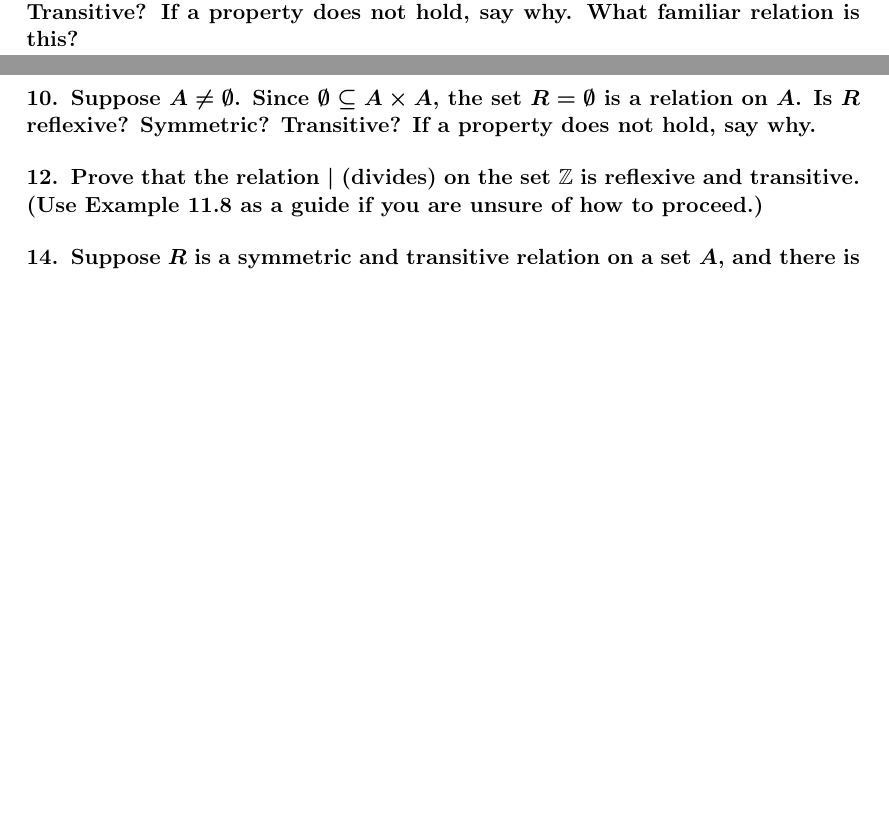
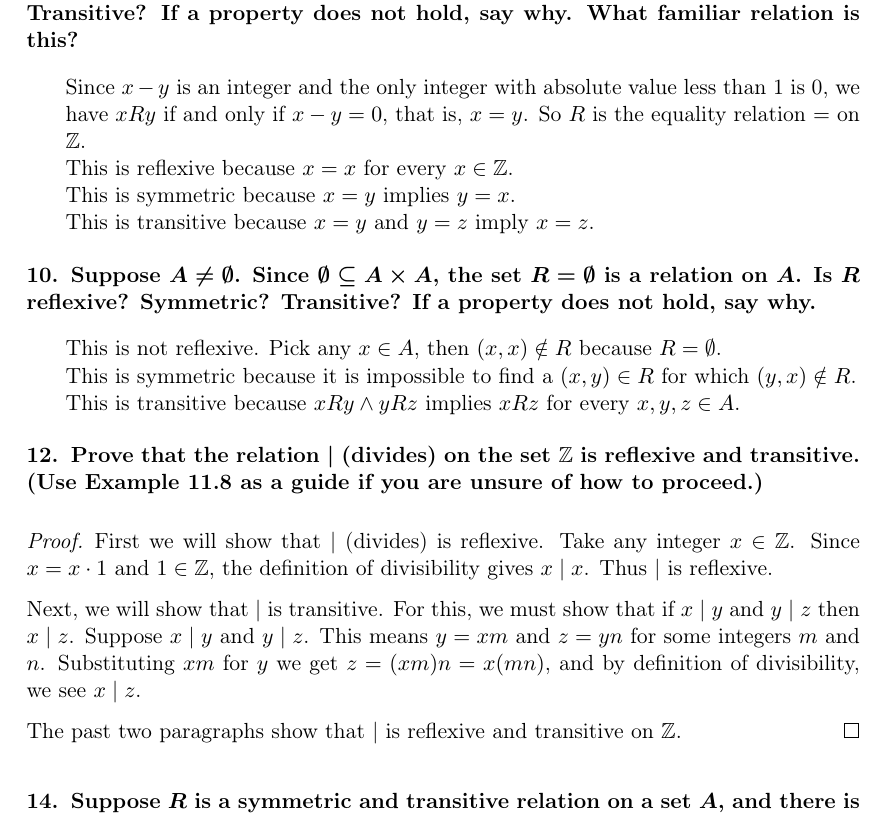
Before and after one commit to OscarAC/math, a LaTeX document (BookOfProof_Hammack/chapter11.tex): two parts of pages 2 and 3 of 4 before the commit and part of page 3 of 5 after it, the two joined at a grey line, cut so that both start at the same text, the shorter picture padded with empty space. The pictures show the PDF file BookOfProof_Hammack/chapter11.pdf that the author committed with the source.

Commit message:
boph-ch11-sec11.1-12

```diff
--- a/BookOfProof_Hammack/chapter11.tex
+++ b/BookOfProof_Hammack/chapter11.tex
@@ -117,11 +117,30 @@
 
     \problem Define a relation on $\mathbb{Z}$ as $xRy$ if $\abs{x-y} < 1$. Is $R$ reflexive? Symmetric? Transitive? If a property does not hold, say why. What familiar relation is this?
 
+    \answer Since $x-y$ is an integer and the only integer with absolute value less than 1 is 0, we have $xRy$ if and only if $x-y = 0$, that is, $x = y$. So $R$ is the equality relation $=$ on $\mathbb{Z}$.\\
+    This is reflexive because $x = x$ for every $x \in \mathbb{Z}$.\\
+    This is symmetric because $x = y$ implies $y = x$.\\
+    This is transitive because $x = y$ and $y = z$ imply $x = z$.
+
     \problem Suppose $A \neq \emptyset$. Since $\emptyset \subseteq A \times A$, the set $R = \emptyset$ is a relation on $A$. Is $R$ reflexive? Symmetric? Transitive? If a property does not hold, say why.
+
+    \answer This is not reflexive. Pick any $x \in A$, then $(x,x) \notin R$ because $R = \emptyset$.\\
+    This is symmetric because it is impossible to find a $(x,y) \in R$ for which $(y,x) \notin R$.\\
+    This is transitive because $xRy \land yRz$ implies $xRz$ for every $x,y,z \in A$.
 
     \problem Prove that the relation $|$ (divides) on the set $\mathbb{Z}$ is reflexive and transitive. (Use Example 11.8 as a guide if you are unsure of how to proceed.)
 
+    \begin{proof}
+        First we will show that $\mid$ (divides) is reflexive. Take any integer $x \in \mathbb{Z}$. Since $x = x \cdot 1$ and $1 \in \mathbb{Z}$, the definition of divisibility gives $x \mid x$. Thus $\mid$ is reflexive.
+
+        Next, we will show that $\mid$ is transitive. For this, we must show that if $x \mid y$ and $y \mid z$ then $x \mid z$.
+        Suppose $x \mid y$ and $y \mid z$. This means $y = xm$ and $z = yn$ for some integers $m$ and $n$. Substituting $xm$ for $y$ we get $z = (xm)n = x(mn)$, and by definition of divisibility, we see $x \mid z$.
+
+        The past two paragraphs show that $\mid$ is reflexive and transitive on $\mathbb{Z}$.
+    \end{proof}
+
     \problem Suppose $R$ is a symmetric and transitive relation on a set $A$, and there is an element $a \in A$ for which $aRx$ for every $x \in A$. Prove that $R$ is reflexive.
+
 
     \problem Define a relation $R$ on $\mathbb{Z}$ by declaring that $xRy$ if and only if $x^2 \equiv y^2 \pmod{4}$. Prove that $R$ is reflexive, symmetric and transitive.
 
```
Also changed, not shown: BookOfProof_Hammack/chapter11.pdf.
